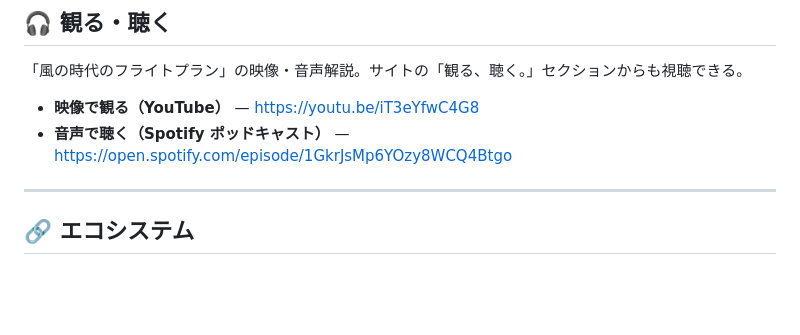
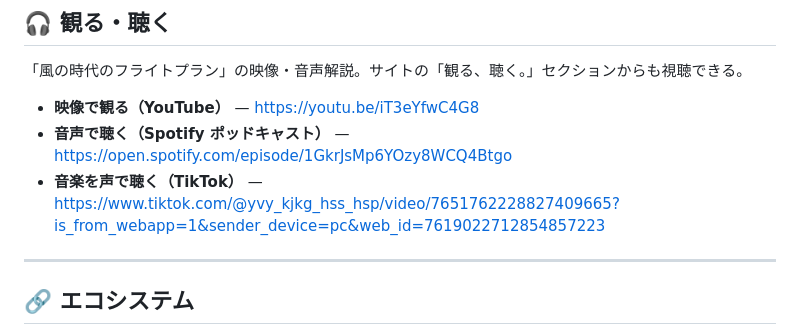
Before and after one commit to kiki054-n/National-Polity-Theory, a Markdown page: README.md, the part around the change. GitHub-like rendering; blank space fills up the shorter version.

Commit message:
Add TikTok link for music listening

```diff
--- a/README.md
+++ b/README.md
@@ -43,6 +43,7 @@
 
 - **映像で観る（YouTube）** — https://youtu.be/iT3eYfwC4G8
 - **音声で聴く（Spotify ポッドキャスト）** — https://open.spotify.com/episode/1GkrJsMp6YOzy8WCQ4Btgo
+- **音楽を声で聴く（TikTok）** — https://www.tiktok.com/@yvy_kjkg_hss_hsp/video/7651762228827409665?is_from_webapp=1&sender_device=pc&web_id=7619022712854857223
 
 ---
 
```
